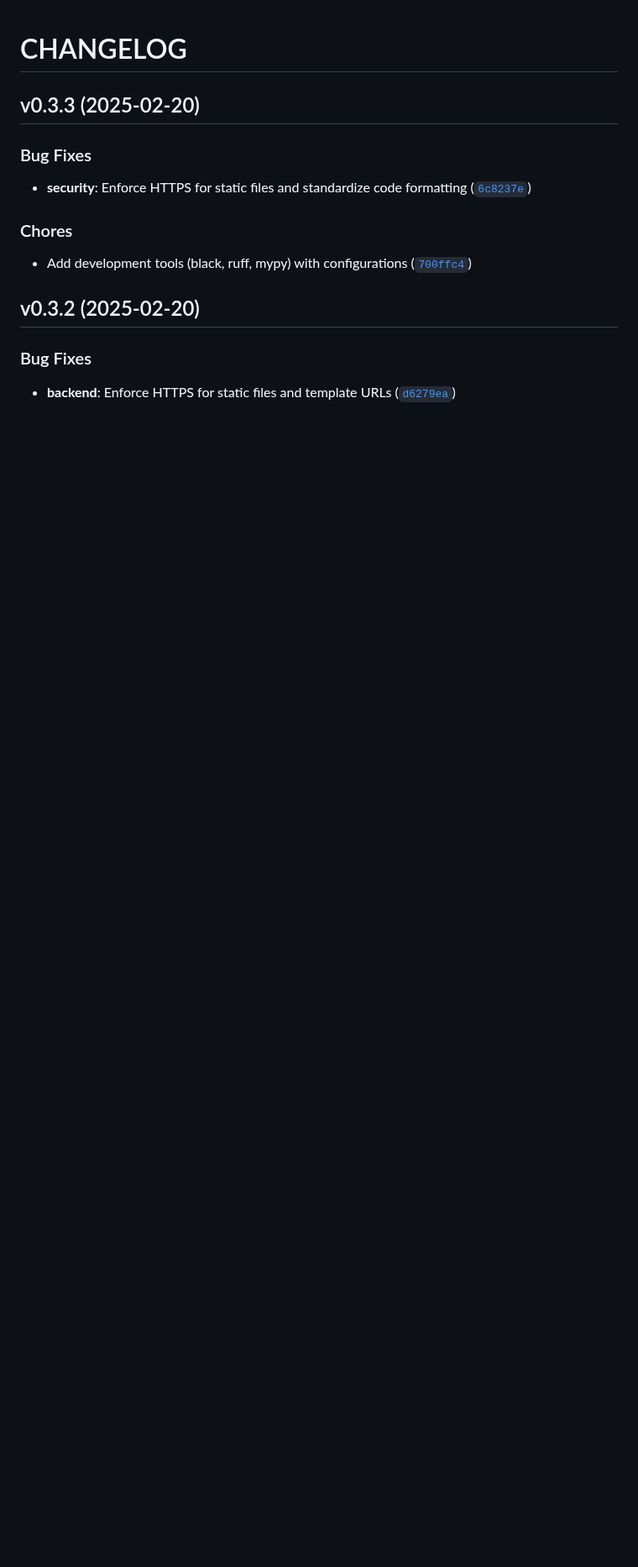
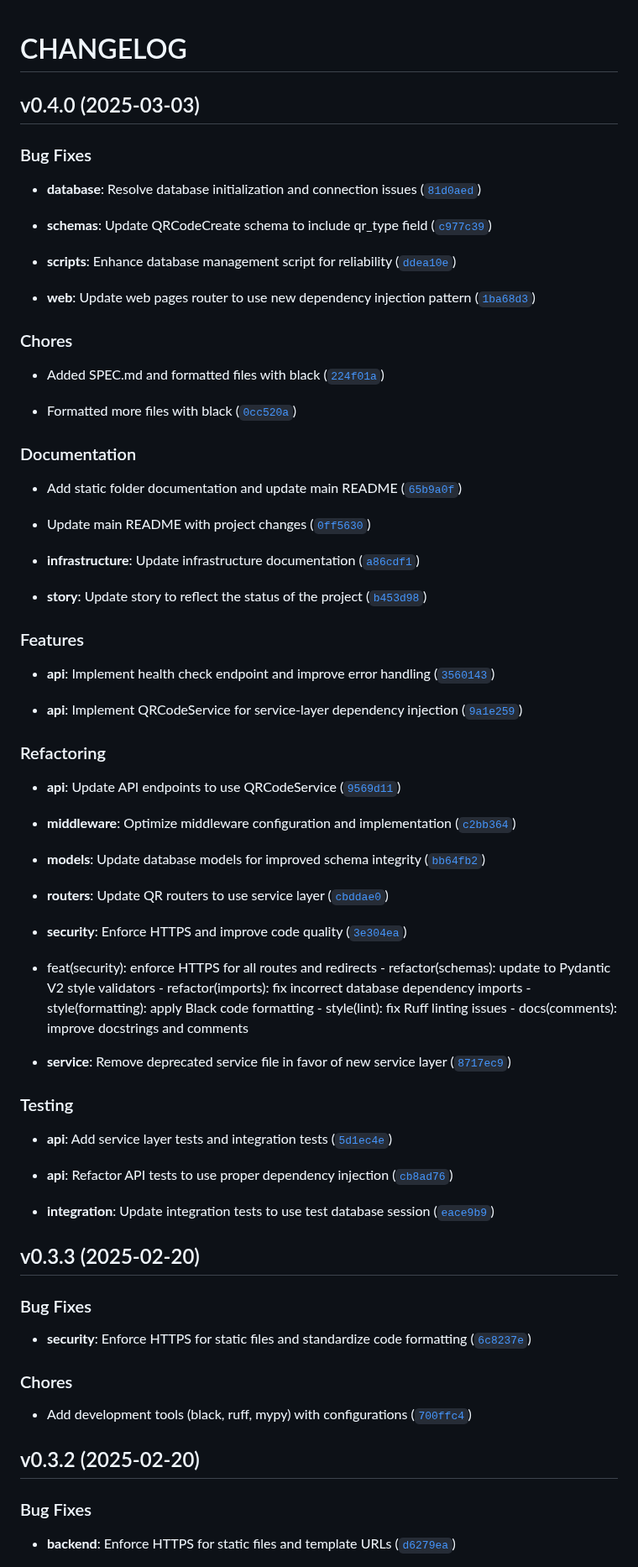
Before and after one commit to gsinghjay/mvp_qr_gen, a Markdown page: CHANGELOG.md, the part around the change. Shown at 84% size. GitHub-like rendering; blank space fills up the shorter version.

Commit message:
0.4.0
Automatically generated by python-semantic-release

```diff
--- a/CHANGELOG.md
+++ b/CHANGELOG.md
@@ -1,4 +1,87 @@
 # CHANGELOG
+
+
+## v0.4.0 (2025-03-03)
+
+### Bug Fixes
+
+- **database**: Resolve database initialization and connection issues
+  ([`81d0aed`](https://github.com/gsinghjay/mvp_qr_gen/commit/81d0aed872a39427ce6619a09f683461dd1a9b47))
+
+- **schemas**: Update QRCodeCreate schema to include qr_type field
+  ([`c977c39`](https://github.com/gsinghjay/mvp_qr_gen/commit/c977c394f1b64afa93bb884a53cc66f47e33acc6))
+
+- **scripts**: Enhance database management script for reliability
+  ([`ddea10e`](https://github.com/gsinghjay/mvp_qr_gen/commit/ddea10eb5cab91e901cc70fc4c00351c2bcc960d))
+
+- **web**: Update web pages router to use new dependency injection pattern
+  ([`1ba68d3`](https://github.com/gsinghjay/mvp_qr_gen/commit/1ba68d30e04bb591d9b2cfbc8d7efc7d5f8f9672))
+
+### Chores
+
+- Added SPEC.md and formatted files with black
+  ([`224f01a`](https://github.com/gsinghjay/mvp_qr_gen/commit/224f01ad3e0e17f767d705e14e617e3f7774f72e))
+
+- Formatted more files with black
+  ([`0cc520a`](https://github.com/gsinghjay/mvp_qr_gen/commit/0cc520a8bf59bd79c9b9217c9b287a7bcb419859))
+
+### Documentation
+
+- Add static folder documentation and update main README
+  ([`65b9a0f`](https://github.com/gsinghjay/mvp_qr_gen/commit/65b9a0f9d00a36d21e7179d0a944b7b844675c8a))
+
+- Update main README with project changes
+  ([`0ff5630`](https://github.com/gsinghjay/mvp_qr_gen/commit/0ff56304d459df90f3ee56487c7362762c8a2be8))
+
+- **infrastructure**: Update infrastructure documentation
+  ([`a86cdf1`](https://github.com/gsinghjay/mvp_qr_gen/commit/a86cdf1016ad29a0aba50734033dadefad1cbf04))
+
+- **story**: Update story to reflect the status of the project
+  ([`b453d98`](https://github.com/gsinghjay/mvp_qr_gen/commit/b453d9834aa81889dc804ccfadc2b37c7bac45c6))
+
+### Features
+
+- **api**: Implement health check endpoint and improve error handling
+  ([`3560143`](https://github.com/gsinghjay/mvp_qr_gen/commit/356014394e5a6b7d2ce9f86f8ccd30115f359c20))
+
+- **api**: Implement QRCodeService for service-layer dependency injection
+  ([`9a1e259`](https://github.com/gsinghjay/mvp_qr_gen/commit/9a1e25951f7074138e67948a4429c542ab0499cb))
+
+### Refactoring
+
+- **api**: Update API endpoints to use QRCodeService
+  ([`9569d11`](https://github.com/gsinghjay/mvp_qr_gen/commit/9569d1164bcc87abc21b559be4ae942f62a20ece))
+
+- **middleware**: Optimize middleware configuration and implementation
+  ([`c2bb364`](https://github.com/gsinghjay/mvp_qr_gen/commit/c2bb364bd1fdb9d8155898cda1e11d25e8e4a086))
+
+- **models**: Update database models for improved schema integrity
+  ([`bb64fb2`](https://github.com/gsinghjay/mvp_qr_gen/commit/bb64fb2c231e5de970a94edf54537323949dca24))
+
+- **routers**: Update QR routers to use service layer
+  ([`cbddae0`](https://github.com/gsinghjay/mvp_qr_gen/commit/cbddae03ab594311ea658d9425a4295f10265133))
+
+- **security**: Enforce HTTPS and improve code quality
+  ([`3e304ea`](https://github.com/gsinghjay/mvp_qr_gen/commit/3e304ea7d968e1e07adb25e49b8d064f7d263f79))
+
+- feat(security): enforce HTTPS for all routes and redirects - refactor(schemas): update to Pydantic
+  V2 style validators - refactor(imports): fix incorrect database dependency imports -
+  style(formatting): apply Black code formatting - style(lint): fix Ruff linting issues -
+  docs(comments): improve docstrings and comments
+
+- **service**: Remove deprecated service file in favor of new service layer
+  ([`8717ec9`](https://github.com/gsinghjay/mvp_qr_gen/commit/8717ec9f5208c3c449efb0619b5ed800ed18b1f3))
+
+### Testing
+
+- **api**: Add service layer tests and integration tests
+  ([`5d1ec4e`](https://github.com/gsinghjay/mvp_qr_gen/commit/5d1ec4e8da6a758d00cdc4b0defae0aa5db842f1))
+
+- **api**: Refactor API tests to use proper dependency injection
+  ([`cb8ad76`](https://github.com/gsinghjay/mvp_qr_gen/commit/cb8ad764704eed63d809c662149f76ab5c832b57))
+
+- **integration**: Update integration tests to use test database session
+  ([`eace9b9`](https://github.com/gsinghjay/mvp_qr_gen/commit/eace9b9cd9d4c989f24b4e18726697907a2a25f3))
 
 
 ## v0.3.3 (2025-02-20)
```
